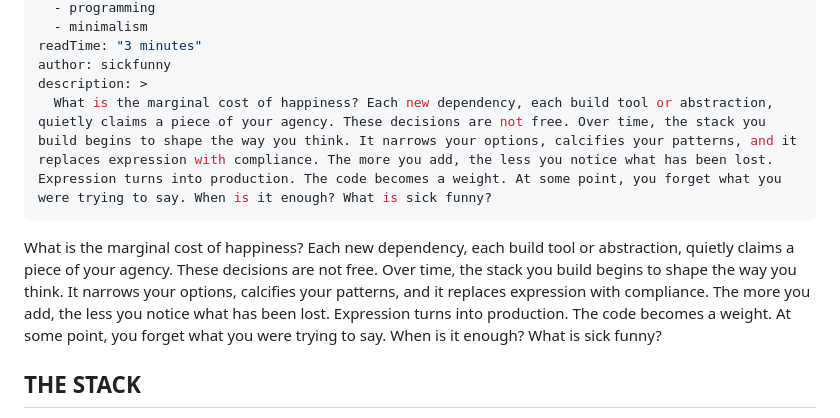
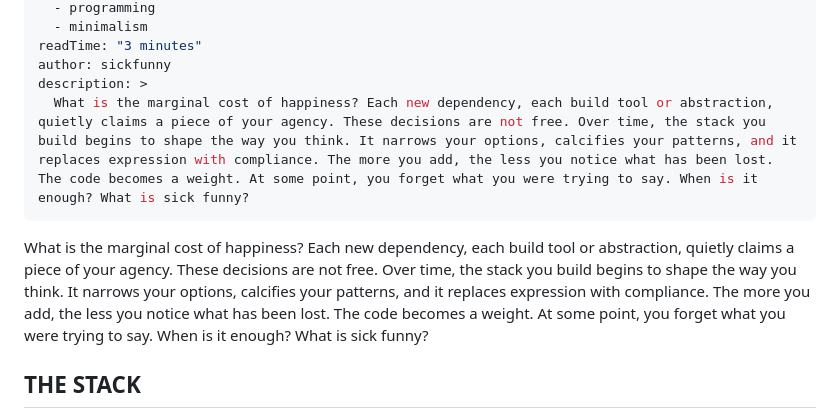
Before and after one commit to MikeyDunn/sickfunny, a Markdown page: src/posts/existential-minimalism.md, the part around the change. Drawn GitHub-style.

Commit message:
update existential article

```diff
--- a/src/posts/existential-minimalism.md
+++ b/src/posts/existential-minimalism.md
@@ -9,10 +9,10 @@ tags:
 readTime: "3 minutes"
 author: sickfunny
 description: >
-  What is the marginal cost of happiness? Each new dependency, each build tool or abstraction, quietly claims a piece of your agency. These decisions are not free. Over time, the stack you build begins to shape the way you think. It narrows your options, calcifies your patterns, and it replaces expression with compliance. The more you add, the less you notice what has been lost. Expression turns into production. The code becomes a weight. At some point, you forget what you were trying to say. When is it enough? What is sick funny?
+  What is the marginal cost of happiness? Each new dependency, each build tool or abstraction, quietly claims a piece of your agency. These decisions are not free. Over time, the stack you build begins to shape the way you think. It narrows your options, calcifies your patterns, and it replaces expression with compliance. The more you add, the less you notice what has been lost. The code becomes a weight. At some point, you forget what you were trying to say. When is it enough? What is sick funny?
 ---
 
-What is the marginal cost of happiness? Each new dependency, each build tool or abstraction, quietly claims a piece of your agency. These decisions are not free. Over time, the stack you build begins to shape the way you think. It narrows your options, calcifies your patterns, and it replaces expression with compliance. The more you add, the less you notice what has been lost. Expression turns into production. The code becomes a weight. At some point, you forget what you were trying to say. When is it enough? What is sick funny?
+What is the marginal cost of happiness? Each new dependency, each build tool or abstraction, quietly claims a piece of your agency. These decisions are not free. Over time, the stack you build begins to shape the way you think. It narrows your options, calcifies your patterns, and it replaces expression with compliance. The more you add, the less you notice what has been lost. The code becomes a weight. At some point, you forget what you were trying to say. When is it enough? What is sick funny?
 
 ## THE STACK
 Starting this project, the requirements for myself were low code and high performance. Through some serious research (and asking ChatGPT) I landed on the [Eleventy](https://www.11ty.dev/) static site generator for the foundation. Eleventy parses markdown files into nunjucks templates and generates static html files for hosting. And in the constant pursuit to make the magic number go up, I included [eleventy-img](https://www.11ty.dev/docs/plugins/image/) which improved my lighthouse score by optimizing images.
```
